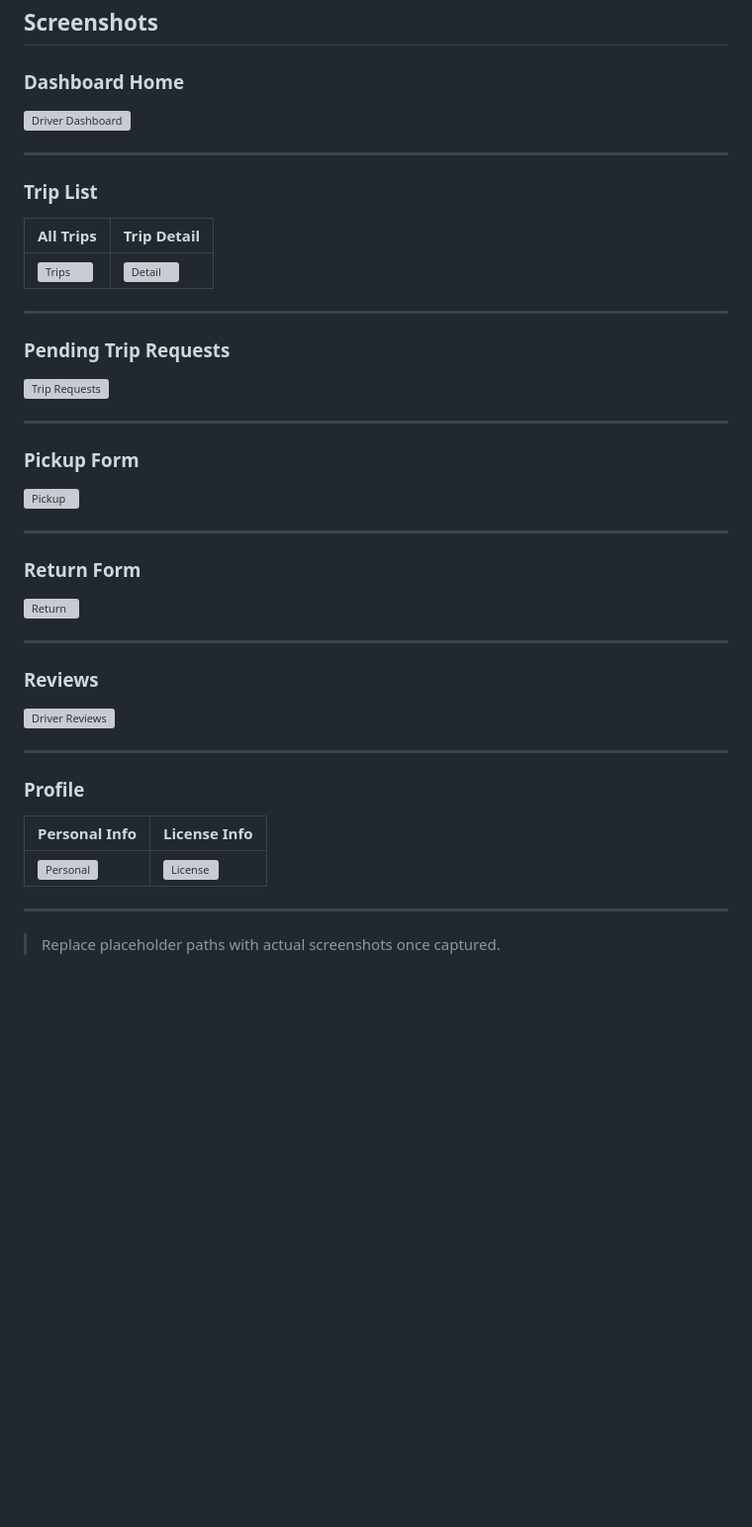
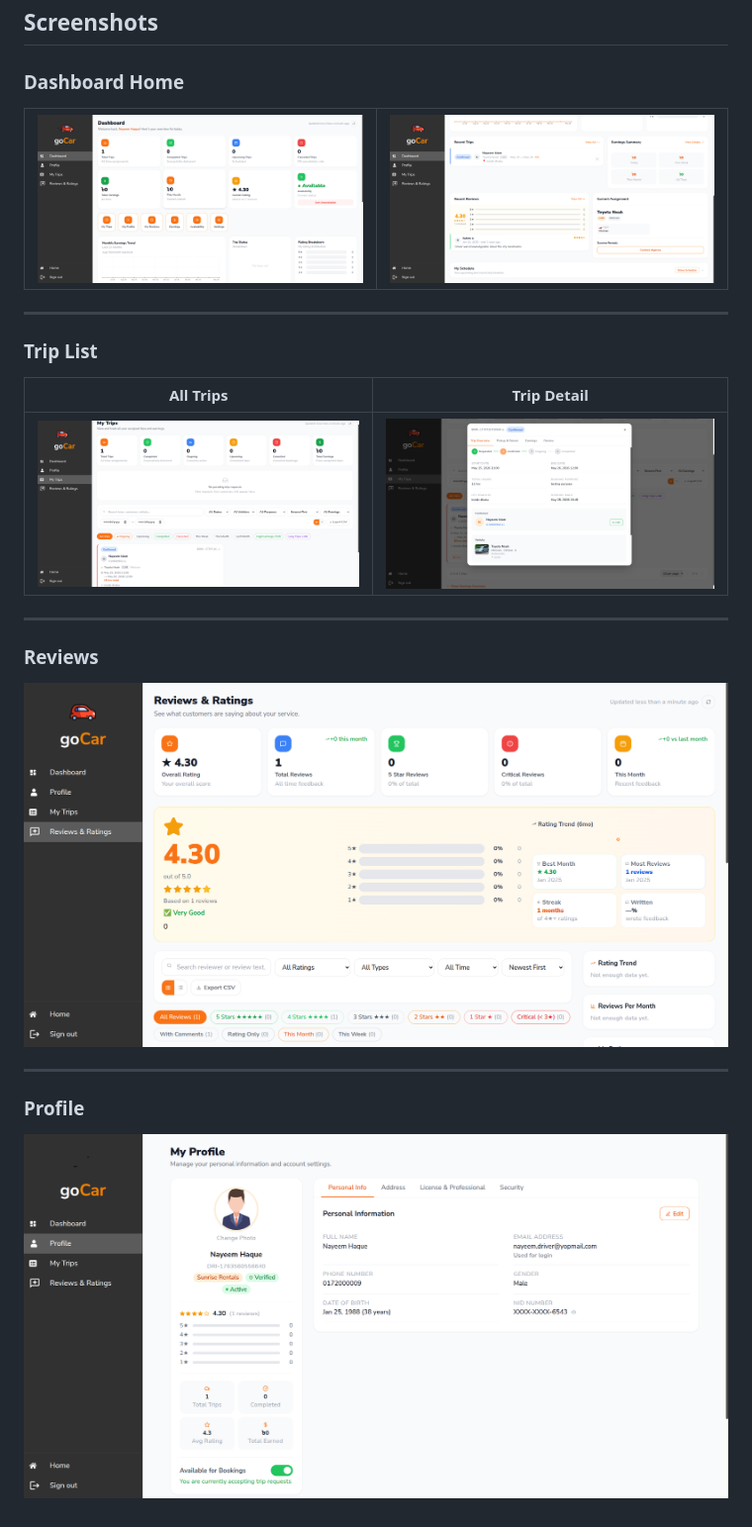
Before and after one commit to paradox-99/GoCar, a Markdown page: docs/DRIVER.md, the part around the change. Shown at 99% size. GitHub-like rendering; pictures changed too: docs/screenshots/dv-dashboard-1.png (added), docs/screenshots/dv-dashboard-2.png (added), docs/screenshots/dv-profile.png (added); blank space fills up the shorter version; grey boxes are pictures that could not be loaded.

Commit message:
updated driver documentation

```diff
--- a/docs/DRIVER.md
+++ b/docs/DRIVER.md
@@ -177,7 +177,8 @@ From `/dashboard/driver/profile`:
 
 ### Dashboard Home
 
-![Driver Dashboard](screenshots/driver_dashboard.png)
+| ![Driver Dashboard](screenshots/dv-dashboard-1.png) | ![Driver Dashboard](screenshots/dv-dashboard-2.png) |
+|---|---|
 
 ---
 
@@ -185,40 +186,16 @@ From `/dashboard/driver/profile`:
 
 | All Trips | Trip Detail |
 |---|---|
-| ![Trips](screenshots/driver_trips.png) | ![Detail](screenshots/driver_trip_detail.png) |
-
----
-
-### Pending Trip Requests
-
-![Trip Requests](screenshots/driver_trip_requests.png)
-
----
-
-### Pickup Form
-
-![Pickup](screenshots/driver_pickup.png)
-
----
-
-### Return Form
-
-![Return](screenshots/driver_return.png)
+| ![Trips](screenshots/dv-trips.png) | ![Detail](screenshots/dv-trip-details.png) |
 
 ---
 
 ### Reviews
 
-![Driver Reviews](screenshots/driver_reviews.png)
+![Driver Reviews](screenshots/dv-reviews.png)
 
 ---
 
 ### Profile
 
-| Personal Info | License Info |
-|---|---|
-| ![Personal](screenshots/driver_profile_personal.png) | ![License](screenshots/driver_profile_license.png) |
-
----
-
-> Replace placeholder paths with actual screenshots once captured.
+![Personal](screenshots/dv-profile.png)
```
